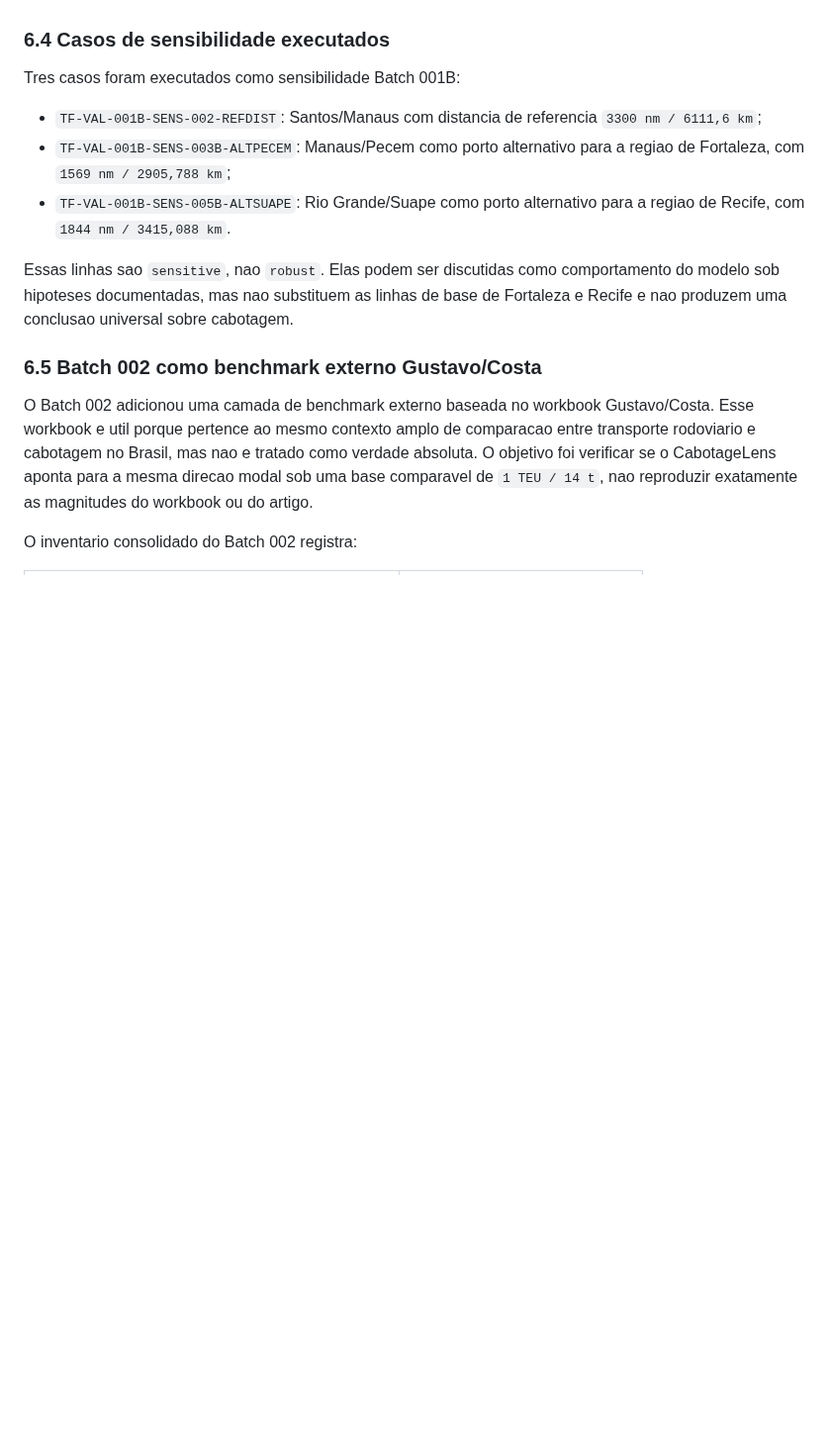
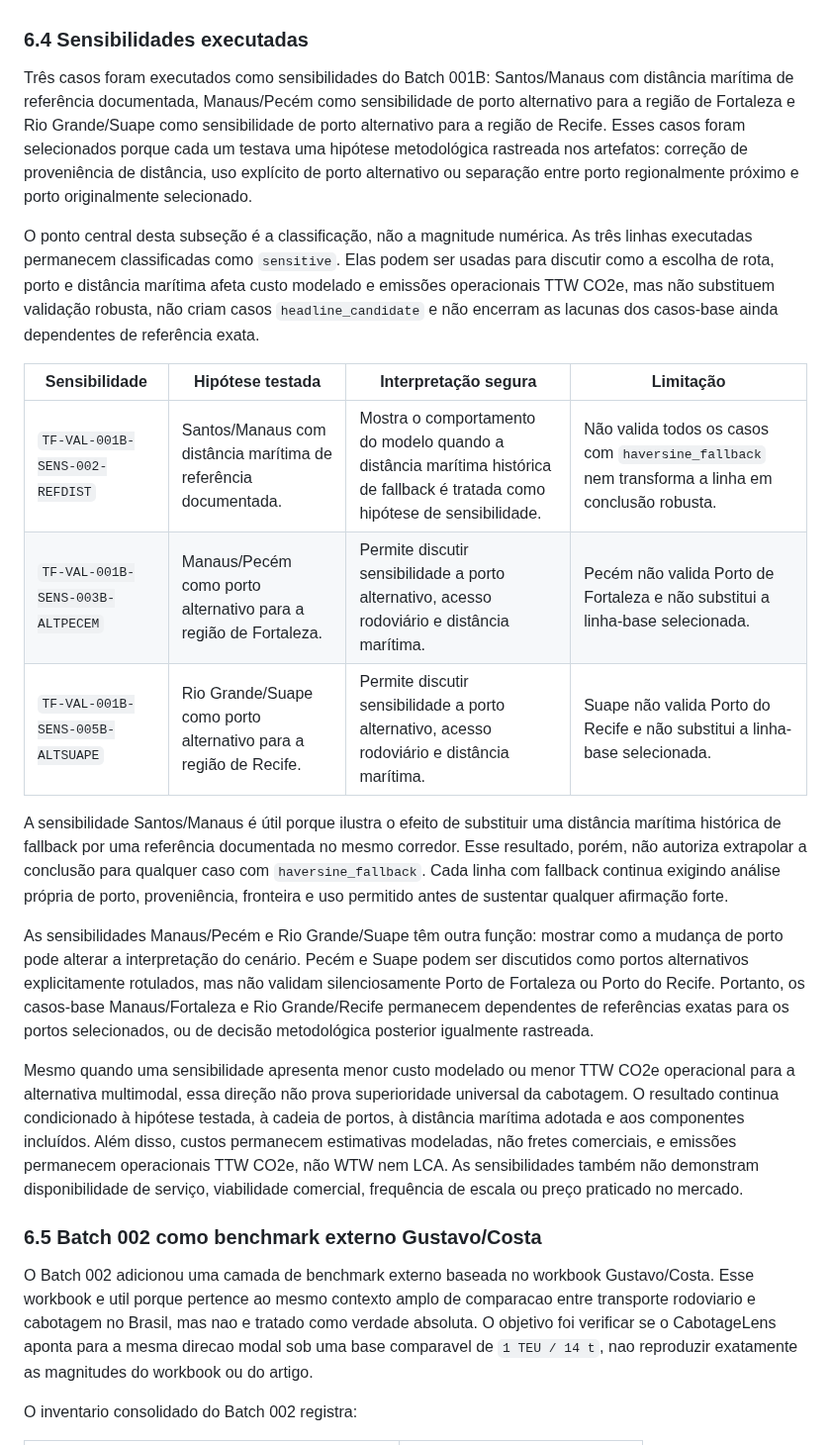
Before and after one commit to pennylanesccp/cabotage-lens, a Markdown page: docs/tf_final_report_draft.md, the part around the change. Shown at 99% size. Drawn GitHub-style; blank space fills up the shorter version.

Commit message:
docs(tf-report): revise executed sensitivities subsection
- Reframe Chapter 6.4 around executed Batch 001B sensitivity evidence
- Add a compact interpretation table for reference-distance and alternate-port sensitivities
- Preserve caveats that sensitivity rows are sensitive, not robust baseline conclusions

tests: git diff --check; targeted heading and claim-boundary rg checks

```diff
--- a/docs/tf_final_report_draft.md
+++ b/docs/tf_final_report_draft.md
@@ -565,15 +565,23 @@ Os casos com referência ausente também permanecem restritos. Manaus -> Fortale
 
 Por fim, o Batch 001B não prova disponibilidade de serviço, viabilidade comercial, frete contratado, frequência de escala ou validade operacional completa da cadeia. Mesmo quando uma linha se torna sensibilidade executada, os custos permanecem estimativas modeladas e as emissões permanecem operacionais TTW CO2e, salvo indicação explícita em contrário. A contribuição do Batch 001B é criar a disciplina necessária antes de executar, comparar ou discutir sensibilidades, evitando que registros históricos, bloqueios ou hipóteses condicionais sejam promovidos a resultados finais.
 
-### 6.4 Casos de sensibilidade executados
+### 6.4 Sensibilidades executadas
 
-Tres casos foram executados como sensibilidade Batch 001B:
+Três casos foram executados como sensibilidades do Batch 001B: Santos/Manaus com distância marítima de referência documentada, Manaus/Pecém como sensibilidade de porto alternativo para a região de Fortaleza e Rio Grande/Suape como sensibilidade de porto alternativo para a região de Recife. Esses casos foram selecionados porque cada um testava uma hipótese metodológica rastreada nos artefatos: correção de proveniência de distância, uso explícito de porto alternativo ou separação entre porto regionalmente próximo e porto originalmente selecionado.
 
-- `TF-VAL-001B-SENS-002-REFDIST`: Santos/Manaus com distancia de referencia `3300 nm / 6111,6 km`;
-- `TF-VAL-001B-SENS-003B-ALTPECEM`: Manaus/Pecem como porto alternativo para a regiao de Fortaleza, com `1569 nm / 2905,788 km`;
-- `TF-VAL-001B-SENS-005B-ALTSUAPE`: Rio Grande/Suape como porto alternativo para a regiao de Recife, com `1844 nm / 3415,088 km`.
+O ponto central desta subseção é a classificação, não a magnitude numérica. As três linhas executadas permanecem classificadas como `sensitive`. Elas podem ser usadas para discutir como a escolha de rota, porto e distância marítima afeta custo modelado e emissões operacionais TTW CO2e, mas não substituem validação robusta, não criam casos `headline_candidate` e não encerram as lacunas dos casos-base ainda dependentes de referência exata.
 
-Essas linhas sao `sensitive`, nao `robust`. Elas podem ser discutidas como comportamento do modelo sob hipoteses documentadas, mas nao substituem as linhas de base de Fortaleza e Recife e nao produzem uma conclusao universal sobre cabotagem.
+| Sensibilidade | Hipótese testada | Interpretação segura | Limitação |
+| --- | --- | --- | --- |
+| `TF-VAL-001B-SENS-002-REFDIST` | Santos/Manaus com distância marítima de referência documentada. | Mostra o comportamento do modelo quando a distância marítima histórica de fallback é tratada como hipótese de sensibilidade. | Não valida todos os casos com `haversine_fallback` nem transforma a linha em conclusão robusta. |
+| `TF-VAL-001B-SENS-003B-ALTPECEM` | Manaus/Pecém como porto alternativo para a região de Fortaleza. | Permite discutir sensibilidade a porto alternativo, acesso rodoviário e distância marítima. | Pecém não valida Porto de Fortaleza e não substitui a linha-base selecionada. |
+| `TF-VAL-001B-SENS-005B-ALTSUAPE` | Rio Grande/Suape como porto alternativo para a região de Recife. | Permite discutir sensibilidade a porto alternativo, acesso rodoviário e distância marítima. | Suape não valida Porto do Recife e não substitui a linha-base selecionada. |
+
+A sensibilidade Santos/Manaus é útil porque ilustra o efeito de substituir uma distância marítima histórica de fallback por uma referência documentada no mesmo corredor. Esse resultado, porém, não autoriza extrapolar a conclusão para qualquer caso com `haversine_fallback`. Cada linha com fallback continua exigindo análise própria de porto, proveniência, fronteira e uso permitido antes de sustentar qualquer afirmação forte.
+
+As sensibilidades Manaus/Pecém e Rio Grande/Suape têm outra função: mostrar como a mudança de porto pode alterar a interpretação do cenário. Pecém e Suape podem ser discutidos como portos alternativos explicitamente rotulados, mas não validam silenciosamente Porto de Fortaleza ou Porto do Recife. Portanto, os casos-base Manaus/Fortaleza e Rio Grande/Recife permanecem dependentes de referências exatas para os portos selecionados, ou de decisão metodológica posterior igualmente rastreada.
+
+Mesmo quando uma sensibilidade apresenta menor custo modelado ou menor TTW CO2e operacional para a alternativa multimodal, essa direção não prova superioridade universal da cabotagem. O resultado continua condicionado à hipótese testada, à cadeia de portos, à distância marítima adotada e aos componentes incluídos. Além disso, custos permanecem estimativas modeladas, não fretes comerciais, e emissões permanecem operacionais TTW CO2e, não WTW nem LCA. As sensibilidades também não demonstram disponibilidade de serviço, viabilidade comercial, frequência de escala ou preço praticado no mercado.
 
 ### 6.5 Batch 002 como benchmark externo Gustavo/Costa
 
```
